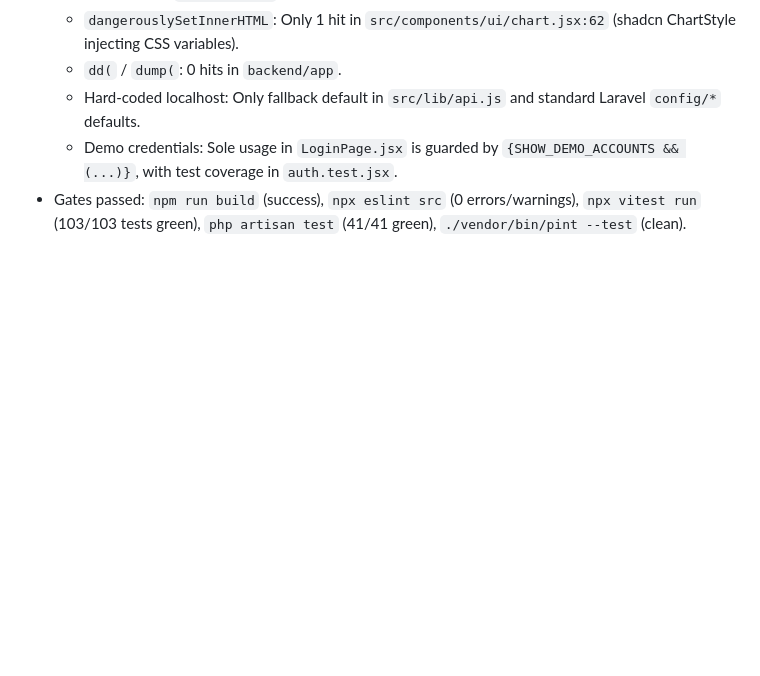
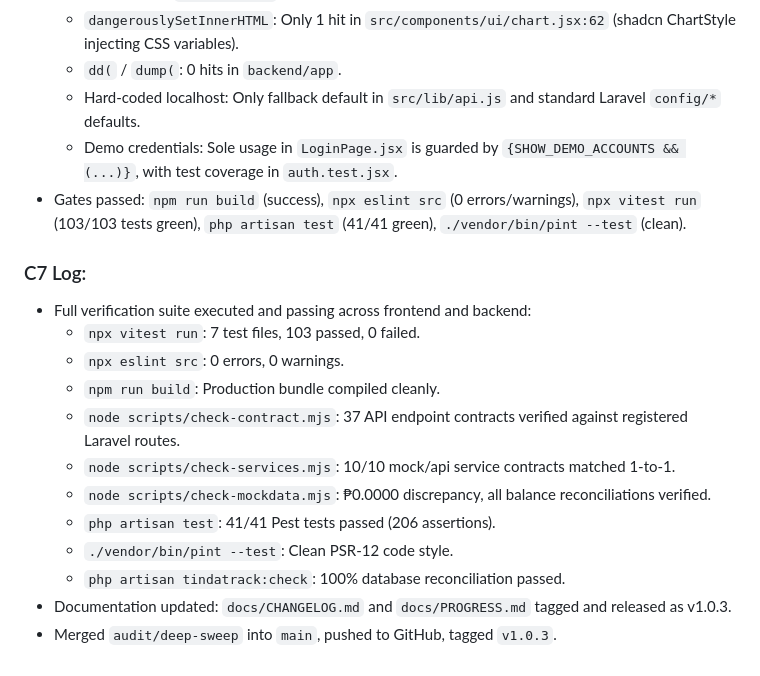
Before and after one commit to mjmmorales-oss/TindaTrack, a Markdown page: docs/PROGRESS.md, the part around the change. Drawn GitHub-style; blank space fills up the shorter version.

```diff
--- a/docs/PROGRESS.md
+++ b/docs/PROGRESS.md
@@ -191,3 +191,17 @@ Tracking implementation of Phase 3 tasks (T0–T11).
   - Hard-coded localhost: Only fallback default in `src/lib/api.js` and standard Laravel `config/*` defaults.
   - Demo credentials: Sole usage in `LoginPage.jsx` is guarded by `{SHOW_DEMO_ACCOUNTS && (...)}`, with test coverage in `auth.test.jsx`.
 - Gates passed: `npm run build` (success), `npx eslint src` (0 errors/warnings), `npx vitest run` (103/103 tests green), `php artisan test` (41/41 green), `./vendor/bin/pint --test` (clean).
+
+### C7 Log:
+- Full verification suite executed and passing across frontend and backend:
+  - `npx vitest run`: 7 test files, 103 passed, 0 failed.
+  - `npx eslint src`: 0 errors, 0 warnings.
+  - `npm run build`: Production bundle compiled cleanly.
+  - `node scripts/check-contract.mjs`: 37 API endpoint contracts verified against registered Laravel routes.
+  - `node scripts/check-services.mjs`: 10/10 mock/api service contracts matched 1-to-1.
+  - `node scripts/check-mockdata.mjs`: ₱0.0000 discrepancy, all balance reconciliations verified.
+  - `php artisan test`: 41/41 Pest tests passed (206 assertions).
+  - `./vendor/bin/pint --test`: Clean PSR-12 code style.
+  - `php artisan tindatrack:check`: 100% database reconciliation passed.
+- Documentation updated: `docs/CHANGELOG.md` and `docs/PROGRESS.md` tagged and released as v1.0.3.
+- Merged `audit/deep-sweep` into `main`, pushed to GitHub, tagged `v1.0.3`.
```
Also changed, not shown: docs/CHANGELOG.md (+17 -0 lines).
